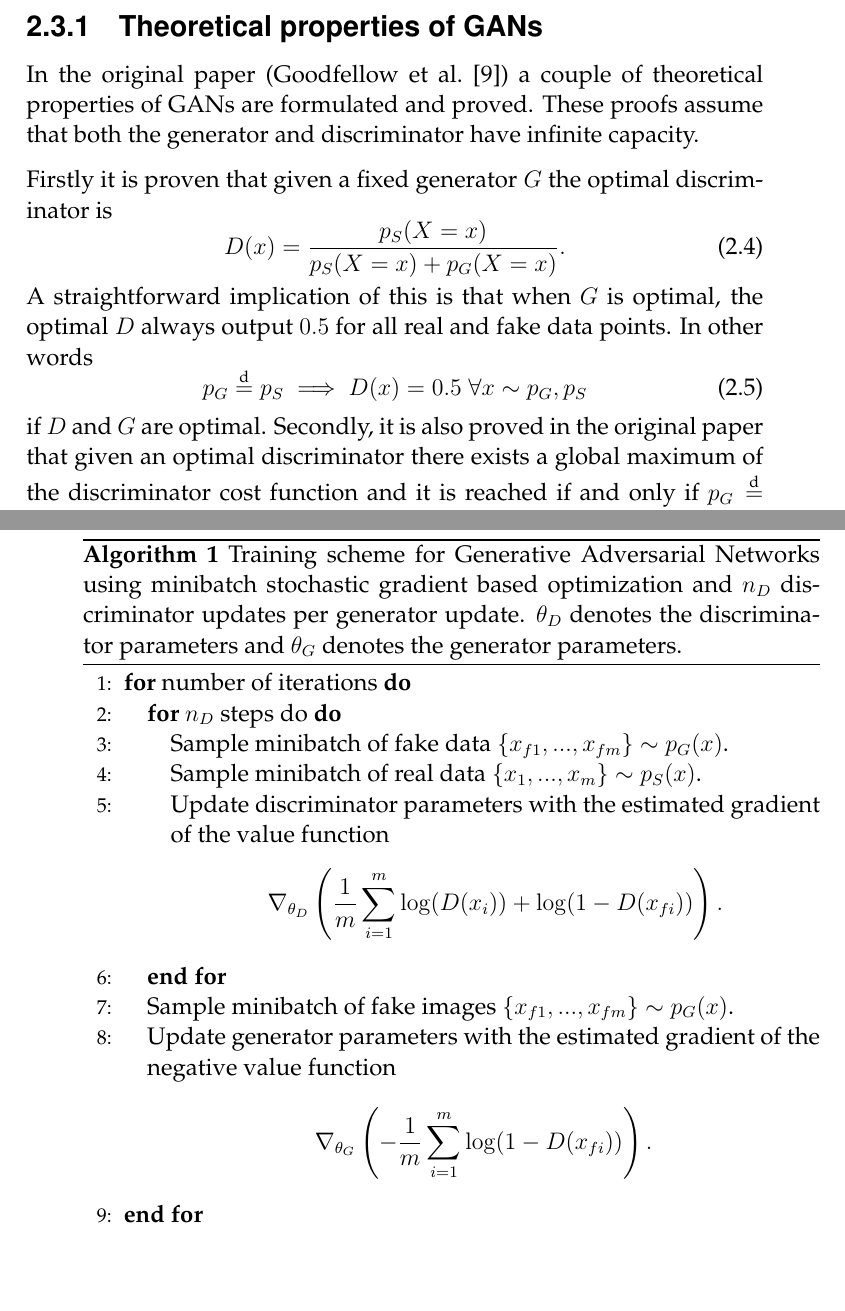
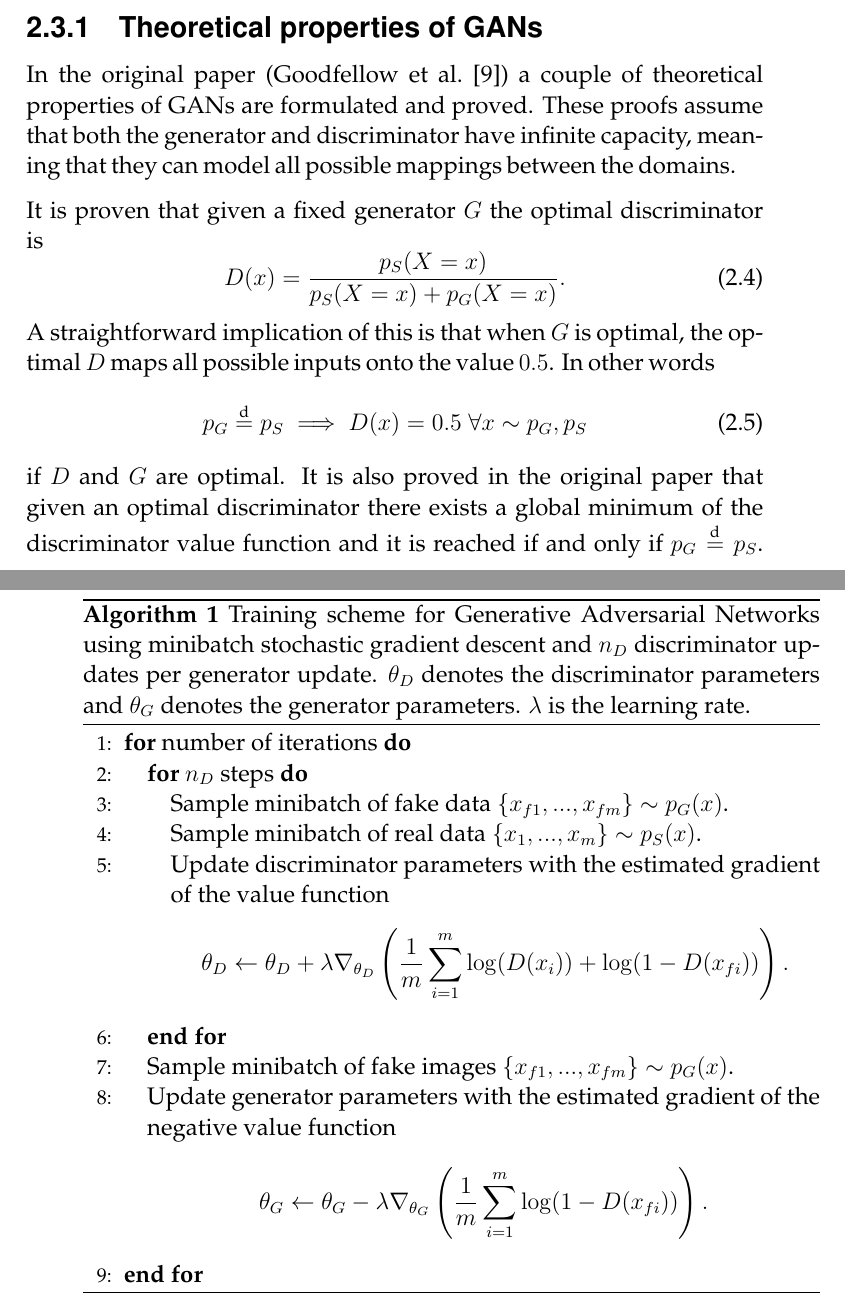
Before and after one commit to netrome/GAN-Thesis-Documents, a LaTeX thesis (report/main.tex, which reads report/chapters/prestudy.tex): two parts of pages 14 and 15 of 53, joined at a grey line, cut so that both start at the same text, the shorter picture padded with empty space. Compiled offline with pdfLaTeX.

Commit message:
Fixed background until conditional GAN

```diff
--- a/report/chapters/prestudy.tex
+++ b/report/chapters/prestudy.tex
@@ -54,24 +53,24 @@ where $x_i$ is sampled from $p(x)$. This process is described in an algorithmic
 
 
 \begin{algorithm}
-    \caption{Training scheme for \acrlong{gans} using minibatch stochastic gradient based optimization and $n_D$ discriminator updates per generator update. $\theta_D$ denotes the discriminator parameters and $\theta_G$ denotes the generator parameters.}
+    \caption{Training scheme for \acrlong{gans} using minibatch stochastic gradient descent and $n_D$ discriminator updates per generator update. $\theta_D$ denotes the discriminator parameters and $\theta_G$ denotes the generator parameters. $\lambda$ is the learning rate.}
     \label{alg:GANbase}
     \begin{algorithmic}[1]
         \FOR{number of iterations}
-        \FOR{$n_D$ steps do}
+        \FOR{$n_D$ steps}
         \STATE Sample minibatch of fake data $\{x_{f1}, ..., x_{fm}\} \sim p_G(x)$.
         \STATE Sample minibatch of real data $\{x_{1}, ..., x_{m}\} \sim p_S(x)$.
         \STATE Update discriminator parameters with the estimated gradient of the value function
         \begin{equation}
             \nonumber
-            \nabla_{\theta_D} \left( \frac{1}{m}\sum_{i=1}^m\log(D(x_i)) + \log(1-D(x_{fi})) \right).
+            \theta_D \leftarrow \theta_D + \lambda \nabla_{\theta_D} \left( \frac{1}{m}\sum_{i=1}^m\log(D(x_i)) + \log(1-D(x_{fi})) \right).
         \end{equation}
         \ENDFOR
         \STATE Sample minibatch of fake images $\{x_{f1}, ..., x_{fm}\} \sim p_G(x)$.
         \STATE Update generator parameters with the estimated gradient of the negative value function
         \begin{equation}
             \nonumber
-            \nabla_{\theta_G} \left( - \frac{1}{m}\sum_{i=1}^m\log(1-D(x_{fi})) \right).
+            \theta_G \leftarrow \theta_G - \lambda \nabla_{\theta_G} \left(\frac{1}{m}\sum_{i=1}^m\log(1-D(x_{fi})) \right).
         \end{equation}
         \ENDFOR
     \end{algorithmic}
@@ -79,15 +78,15 @@ where $x_i$ is sampled from $p(x)$. This process is described in an algorithmic
 
 
 \subsection{Theoretical properties of \acrshort{gans}}
-In the original paper (\textcite{goodfellow2014generative}) a couple of theoretical properties of \acrshort{gans} are formulated and proved. These proofs assume that both the generator and discriminator have infinite capacity.
+In the original paper (\textcite{goodfellow2014generative}) a couple of theoretical properties of \acrshort{gans} are formulated and proved. These proofs assume that both the generator and discriminator have infinite capacity, meaning that they can model all possible mappings between the domains.
 
-Firstly it is proven that given a fixed generator $G$ the optimal discriminator is
+It is proven that given a fixed generator $G$ the optimal discriminator is
 \begin{equation}
     D(x) = \frac{p_S(X=x)}{p_S(X=x) + p_G(X=x)}.
 \end{equation}
-A straightforward implication of this is that when $G$ is optimal, the optimal $D$ always output $0.5$ for all real and fake data points. In other words
+A straightforward implication of this is that when $G$ is optimal, the optimal $D$ maps all possible inputs onto the value $0.5$. In other words
 \begin{equation}
     p_G \eqdist p_S \implies D(x) = 0.5 \; \forall x \sim p_G, p_S
 \end{equation}
-if $D$ and $G$ are optimal. Secondly, it is also proved in the original paper that given an optimal discriminator there exists a global maximum of the discriminator cost function and it is reached if and only if $p_G \eqdist p_S$. Finally convergence of the training algorithm (Algorithm \ref{alg:GANbase}) is also proven.
+if $D$ and $G$ are optimal. It is also proved in the original paper that given an optimal discriminator there exists a global minimum of the discriminator value function and it is reached if and only if $p_G \eqdist p_S$. Finally convergence of the training algorithm (Algorithm \ref{alg:GANbase}) is also proven.
 
```
Also changed, not shown: report/chapters/prestudy.tex (29 more changed lines).
